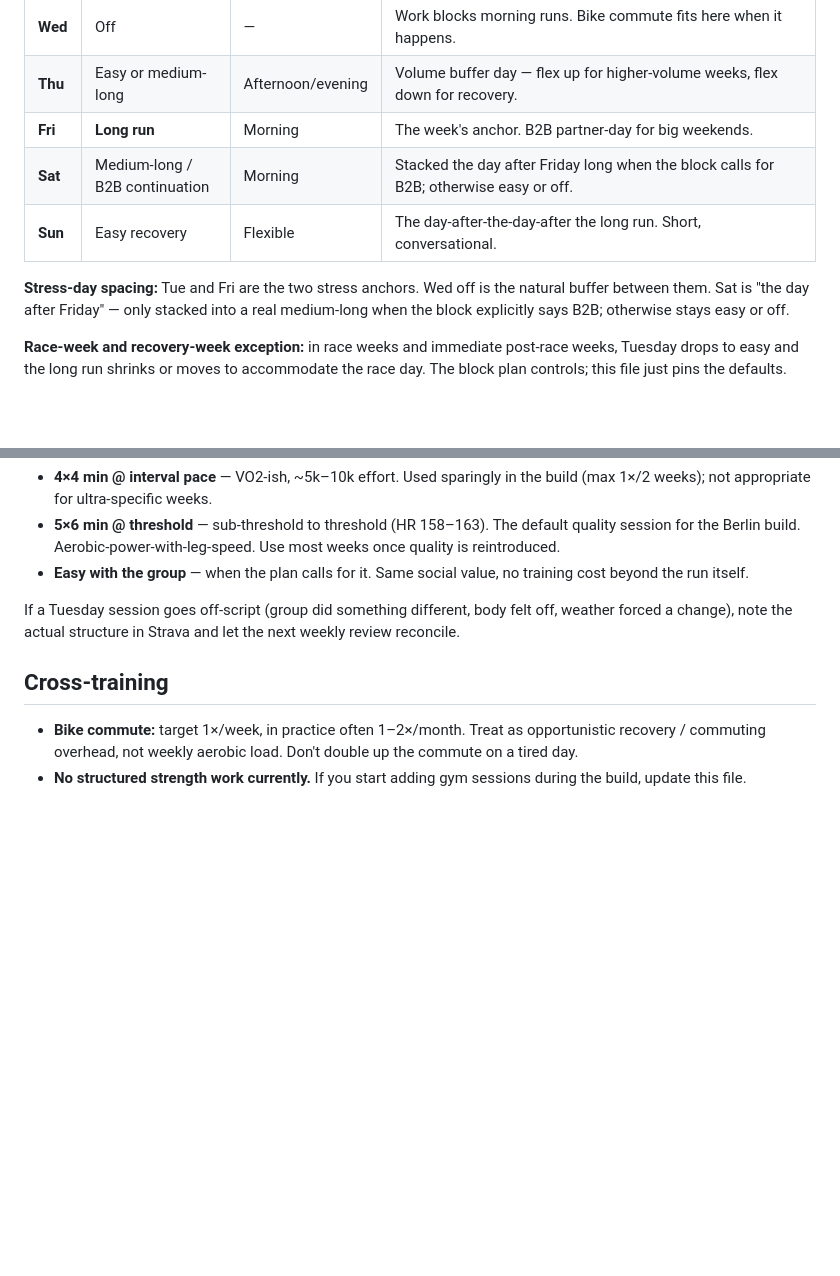
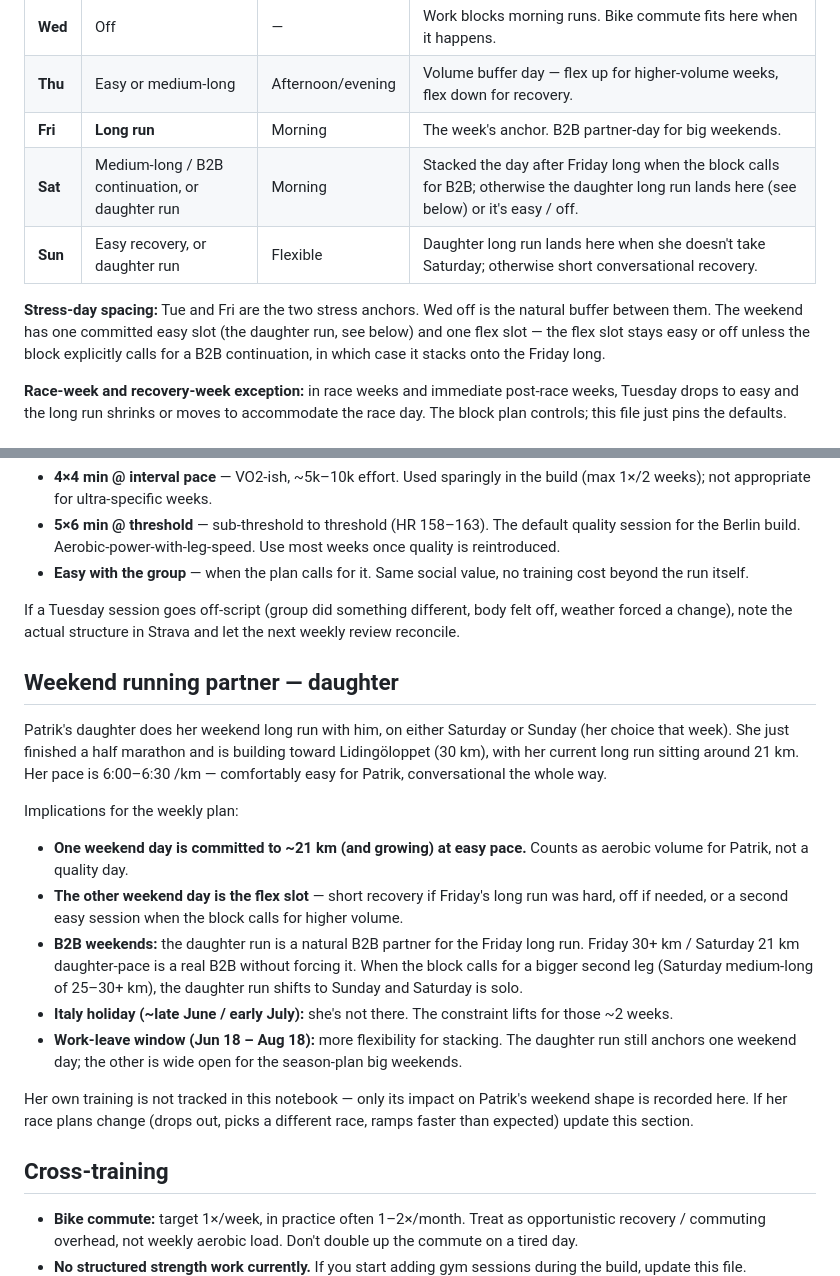
Before and after one commit to akselsson/ClaudeCoach, a Markdown page: analyses/2026-05-03-training-preferences.md, 2 parts joined by grey strips. Drawn GitHub-style; blank space fills up the shorter version.

Commit message:
Add daughter as weekend running partner to training preferences
She joins for one weekend long run (Sat or Sun, flexible) at 6:00–6:30
/km, currently ~21 km building toward Lidingöloppet. Frames it as one
committed weekend slot + one flex slot, with B2B and Italy/work-leave
implications spelled out.

https://claude.ai/code/session_01BzEzitnwxChsq4QGdQWA1S

```diff
--- a/analyses/2026-05-03-training-preferences.md
+++ b/analyses/2026-05-03-training-preferences.md
@@ -21,10 +21,10 @@ Patrik runs 5 days/week by default; can push to 6 in peak weeks with a recovery
 | **Wed** | Off | — | Work blocks morning runs. Bike commute fits here when it happens. |
 | **Thu** | Easy or medium-long | Afternoon/evening | Volume buffer day — flex up for higher-volume weeks, flex down for recovery. |
 | **Fri** | **Long run** | Morning | The week's anchor. B2B partner-day for big weekends. |
-| **Sat** | Medium-long / B2B continuation | Morning | Stacked the day after Friday long when the block calls for B2B; otherwise easy or off. |
-| **Sun** | Easy recovery | Flexible | The day-after-the-day-after the long run. Short, conversational. |
+| **Sat** | Medium-long / B2B continuation, or daughter run | Morning | Stacked the day after Friday long when the block calls for B2B; otherwise the daughter long run lands here (see below) or it's easy / off. |
+| **Sun** | Easy recovery, or daughter run | Flexible | Daughter long run lands here when she doesn't take Saturday; otherwise short conversational recovery. |
 
-**Stress-day spacing:** Tue and Fri are the two stress anchors. Wed off is the natural buffer between them. Sat is "the day after Friday" — only stacked into a real medium-long when the block explicitly says B2B; otherwise stays easy or off.
+**Stress-day spacing:** Tue and Fri are the two stress anchors. Wed off is the natural buffer between them. The weekend has one committed easy slot (the daughter run, see below) and one flex slot — the flex slot stays easy or off unless the block explicitly calls for a B2B continuation, in which case it stacks onto the Friday long.
 
 **Race-week and recovery-week exception:** in race weeks and immediate post-race weeks, Tuesday drops to easy and the long run shrinks or moves to accommodate the race day. The block plan controls; this file just pins the defaults.
 
@@ -47,6 +47,19 @@ These are the standing options. The block plan picks which one (or "easy with th
 
 If a Tuesday session goes off-script (group did something different, body felt off, weather forced a change), note the actual structure in Strava and let the next weekly review reconcile.
 
+## Weekend running partner — daughter
+
+Patrik's daughter does her weekend long run with him, on either Saturday or Sunday (her choice that week). She just finished a half marathon and is building toward Lidingöloppet (30 km), with her current long run sitting around 21 km. Her pace is 6:00–6:30 /km — comfortably easy for Patrik, conversational the whole way.
+
+Implications for the weekly plan:
+- **One weekend day is committed to ~21 km (and growing) at easy pace.** Counts as aerobic volume for Patrik, not a quality day.
+- **The other weekend day is the flex slot** — short recovery if Friday's long run was hard, off if needed, or a second easy session when the block calls for higher volume.
+- **B2B weekends:** the daughter run is a natural B2B partner for the Friday long run. Friday 30+ km / Saturday 21 km daughter-pace is a real B2B without forcing it. When the block calls for a bigger second leg (Saturday medium-long of 25–30+ km), the daughter run shifts to Sunday and Saturday is solo.
+- **Italy holiday (~late June / early July):** she's not there. The constraint lifts for those ~2 weeks.
+- **Work-leave window (Jun 18 – Aug 18):** more flexibility for stacking. The daughter run still anchors one weekend day; the other is wide open for the season-plan big weekends.
+
+Her own training is not tracked in this notebook — only its impact on Patrik's weekend shape is recorded here. If her race plans change (drops out, picks a different race, ramps faster than expected) update this section.
+
 ## Cross-training
 
 - **Bike commute:** target 1×/week, in practice often 1–2×/month. Treat as opportunistic recovery / commuting overhead, not weekly aerobic load. Don't double up the commute on a tired day.
```
